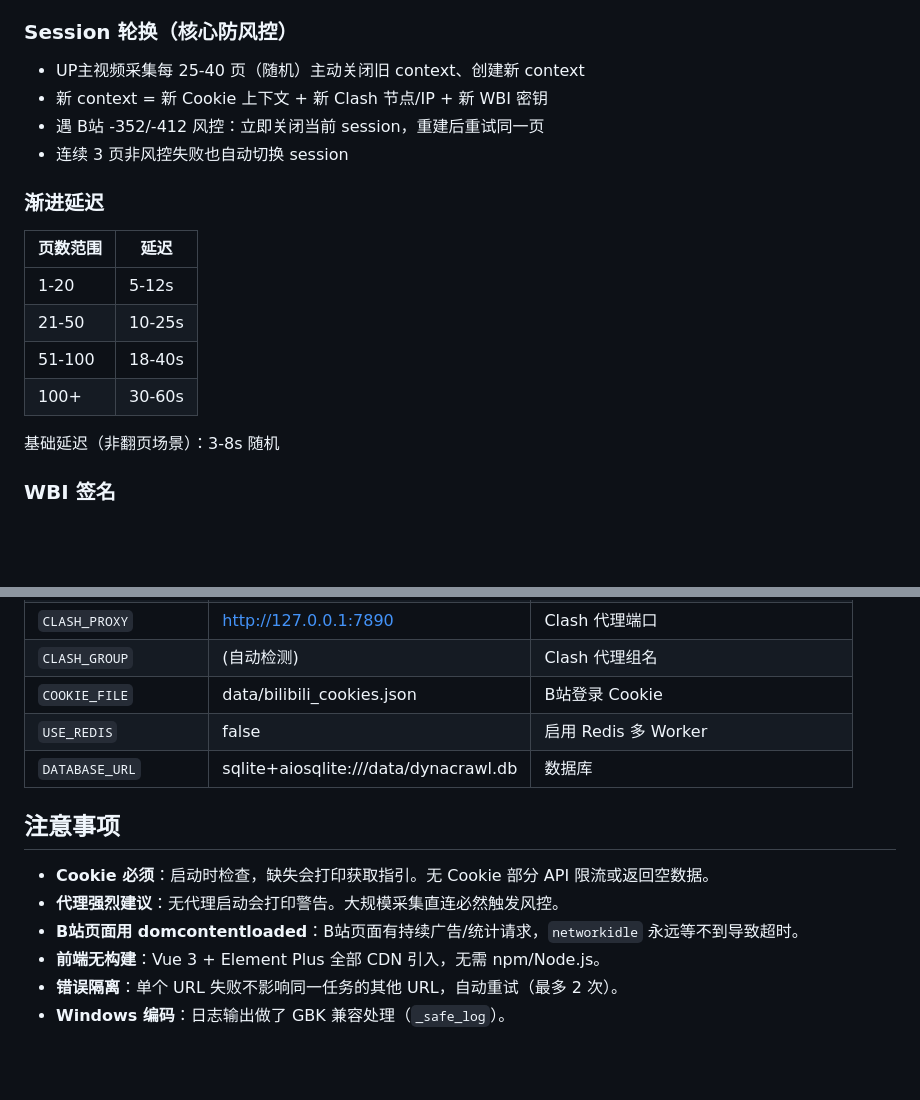
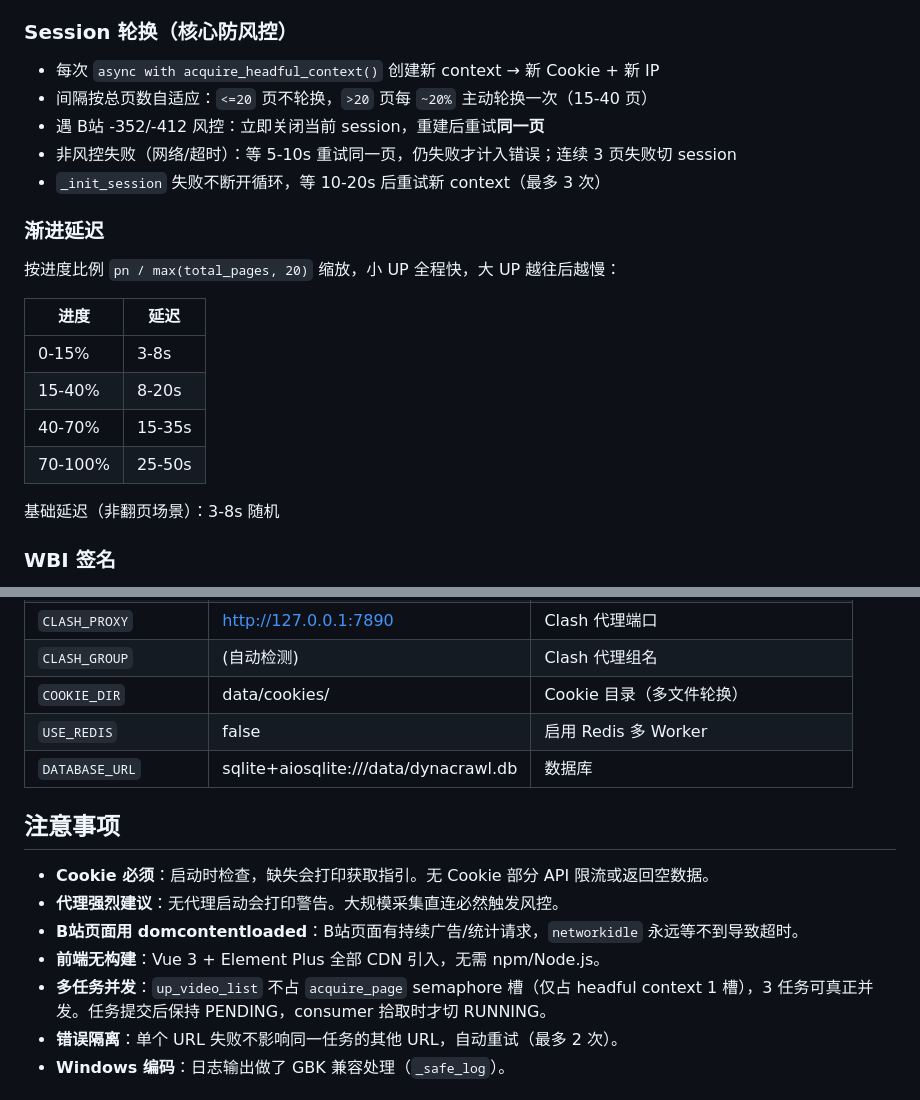
Before and after one commit to TWF12/dynacrawl, a Markdown page: AGENTS.md, 2 parts joined by grey strips. Drawn GitHub-style; blank space fills up the shorter version.

Commit message:
docs: AGENTS.md 同步最新架构 — 自适应延迟/轮换 + 多任务并发
- Session轮换: 改为按总页数自适应, 补充 _init_session 重试
- 渐进延迟: 改为进度比例表, 补充公式说明
- 配置: COOKIE_FILE → COOKIE_DIR
- 注意事项: 新增多任务并发说明(semaphore/PENDING)

Co-Authored-By: Claude Opus 4.7 <noreply@anthropic.com>

```diff
--- a/AGENTS.md
+++ b/AGENTS.md
@@ -83,19 +83,22 @@ frontend/
 
 ### Session 轮换（核心防风控）
 
-- UP主视频采集每 25-40 页（随机）主动关闭旧 context、创建新 context
-- 新 context = 新 Cookie 上下文 + 新 Clash 节点/IP + 新 WBI 密钥
-- 遇 B站 -352/-412 风控：立即关闭当前 session，重建后重试同一页
-- 连续 3 页非风控失败也自动切换 session
+- 每次 `async with acquire_headful_context()` 创建新 context → 新 Cookie + 新 IP
+- 间隔按总页数自适应：`<=20` 页不轮换，`>20` 页每 `~20%` 主动轮换一次（15-40 页）
+- 遇 B站 -352/-412 风控：立即关闭当前 session，重建后重试**同一页**
+- 非风控失败（网络/超时）：等 5-10s 重试同一页，仍失败才计入错误；连续 3 页失败切 session
+- `_init_session` 失败不断开循环，等 10-20s 后重试新 context（最多 3 次）
 
 ### 渐进延迟
 
-| 页数范围 | 延迟 |
-|----------|------|
-| 1-20 | 5-12s |
-| 21-50 | 10-25s |
-| 51-100 | 18-40s |
-| 100+ | 30-60s |
+按进度比例 `pn / max(total_pages, 20)` 缩放，小 UP 全程快，大 UP 越往后越慢：
+
+| 进度 | 延迟 |
+|------|------|
+| 0-15% | 3-8s |
+| 15-40% | 8-20s |
+| 40-70% | 15-35s |
+| 70-100% | 25-50s |
 
 基础延迟（非翻页场景）：3-8s 随机
 
@@ -135,7 +138,7 @@ frontend/
 | `CLASH_CONTROLLER` | http://127.0.0.1:9090 | Clash REST API |
 | `CLASH_PROXY` | http://127.0.0.1:7890 | Clash 代理端口 |
 | `CLASH_GROUP` | (自动检测) | Clash 代理组名 |
-| `COOKIE_FILE` | data/bilibili_cookies.json | B站登录 Cookie |
+| `COOKIE_DIR` | data/cookies/ | Cookie 目录（多文件轮换） |
 | `USE_REDIS` | false | 启用 Redis 多 Worker |
 | `DATABASE_URL` | sqlite+aiosqlite:///data/dynacrawl.db | 数据库 |
 
@@ -145,6 +148,7 @@ frontend/
 - **代理强烈建议**：无代理启动会打印警告。大规模采集直连必然触发风控。
 - **B站页面用 domcontentloaded**：B站页面有持续广告/统计请求，`networkidle` 永远等不到导致超时。
 - **前端无构建**：Vue 3 + Element Plus 全部 CDN 引入，无需 npm/Node.js。
+- **多任务并发**：`up_video_list` 不占 `acquire_page` semaphore 槽（仅占 headful context 1 槽），3 任务可真正并发。任务提交后保持 PENDING，consumer 拾取时才切 RUNNING。
 - **错误隔离**：单个 URL 失败不影响同一任务的其他 URL，自动重试（最多 2 次）。
 - **Windows 编码**：日志输出做了 GBK 兼容处理（`_safe_log`）。
 
```
